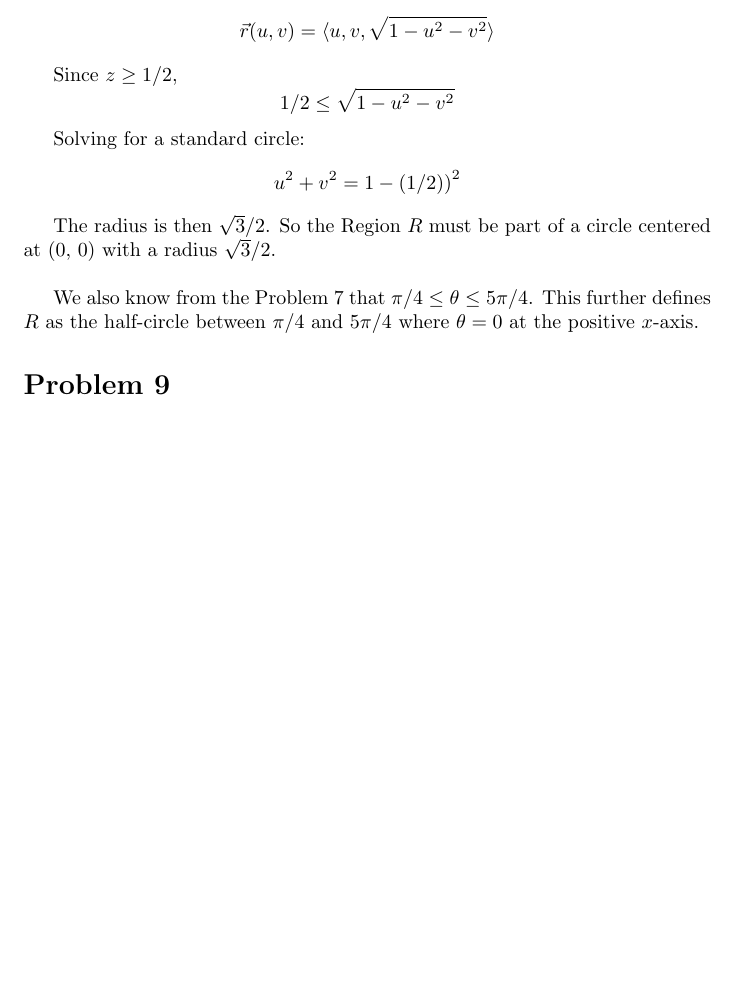
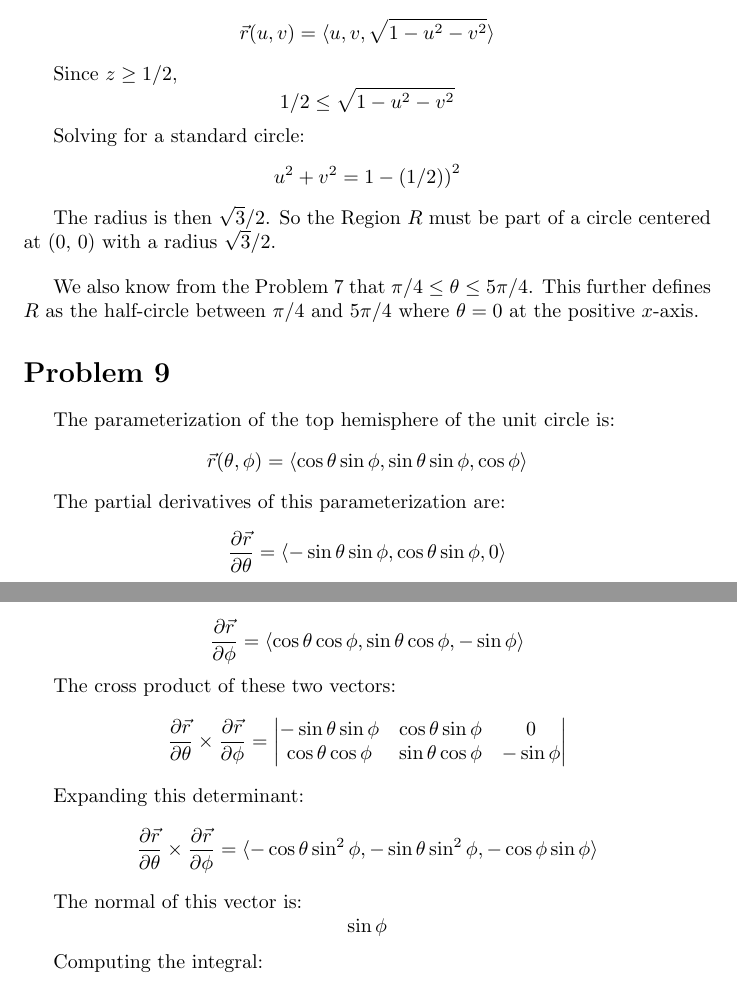
Before and after one commit to RobertDurfee/Notes, a LaTeX problem sheet (17-18S/18.02/Problem Set/7/PS7.tex): part of page 5 of 5 before the commit and two parts of pages 5 and 6 of 6 after it, the two joined at a grey line, cut so that both start at the same text, the shorter picture padded with empty space. Compiled offline with pdfLaTeX.

Commit message:
Finshed more of 18.02 Problem Set 7

```diff
--- a/17-18S/18.02/Problem Set/7/PS7.tex
+++ b/17-18S/18.02/Problem Set/7/PS7.tex
@@ -246,6 +246,32 @@ $\theta = 0$ at the positive $x$-axis.
 
 \section*{Problem 9}
 
+The parameterization of the top hemisphere of the unit circle is:
+$$ \vec{r}(\theta, \phi) = \langle \cos \theta \sin \phi, \sin \theta \sin \phi,
+\cos \phi \rangle $$
 
+The partial derivatives of this parameterization are:
+$$ \frac{\partial \vec{r}}{\partial \theta} = \langle -\sin \theta \sin \phi,
+\cos \theta \sin \phi, 0 \rangle $$
+$$ \frac{\partial \vec{r}}{\partial \phi} = \langle \cos \theta \cos \phi, \sin
+\theta \cos \phi, -\sin \phi \rangle $$
+
+The cross product of these two vectors:
+$$ \frac{\partial \vec{r}}{\partial \theta} \times \frac{\partial
+\vec{r}}{\partial \phi} =
+\begin{vmatrix}
+  -\sin \theta \sin \phi & \cos \theta \sin \phi & 0 \\
+  \cos \theta \cos \phi & \sin \theta \cos \phi & - \sin \phi \\
+\end{vmatrix} $$
+
+Expanding this determinant:
+$$ \frac{\partial \vec{r}}{\partial \theta} \times \frac{\partial
+\vec{r}}{\partial \phi} = \langle -\cos \theta \sin^2 \phi, -\sin \theta \sin^2
+\phi, -\cos \phi \sin \phi \rangle $$
+
+The normal of this vector is:
+$$ \sin \phi $$
+
+Computing the integral:
 
 \end{document}
```
